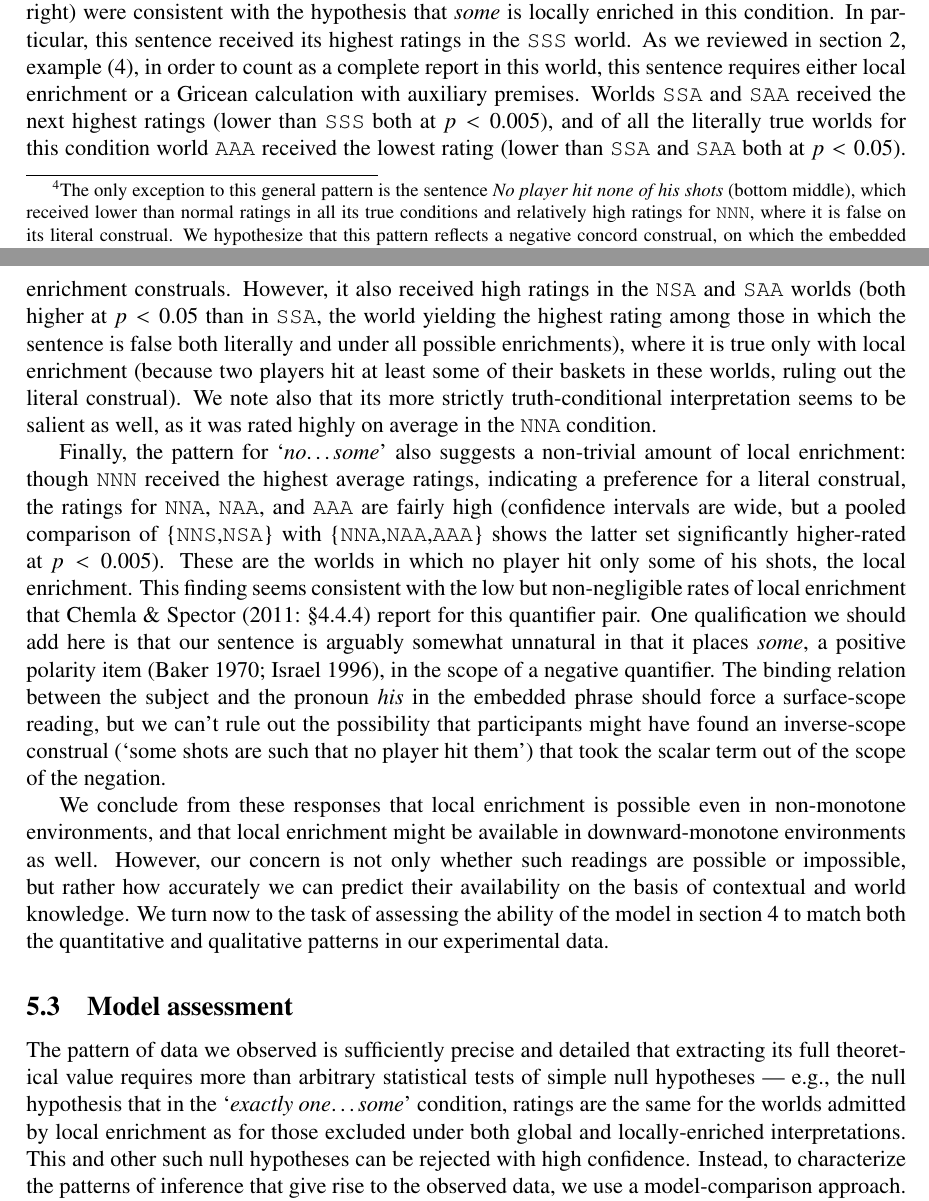
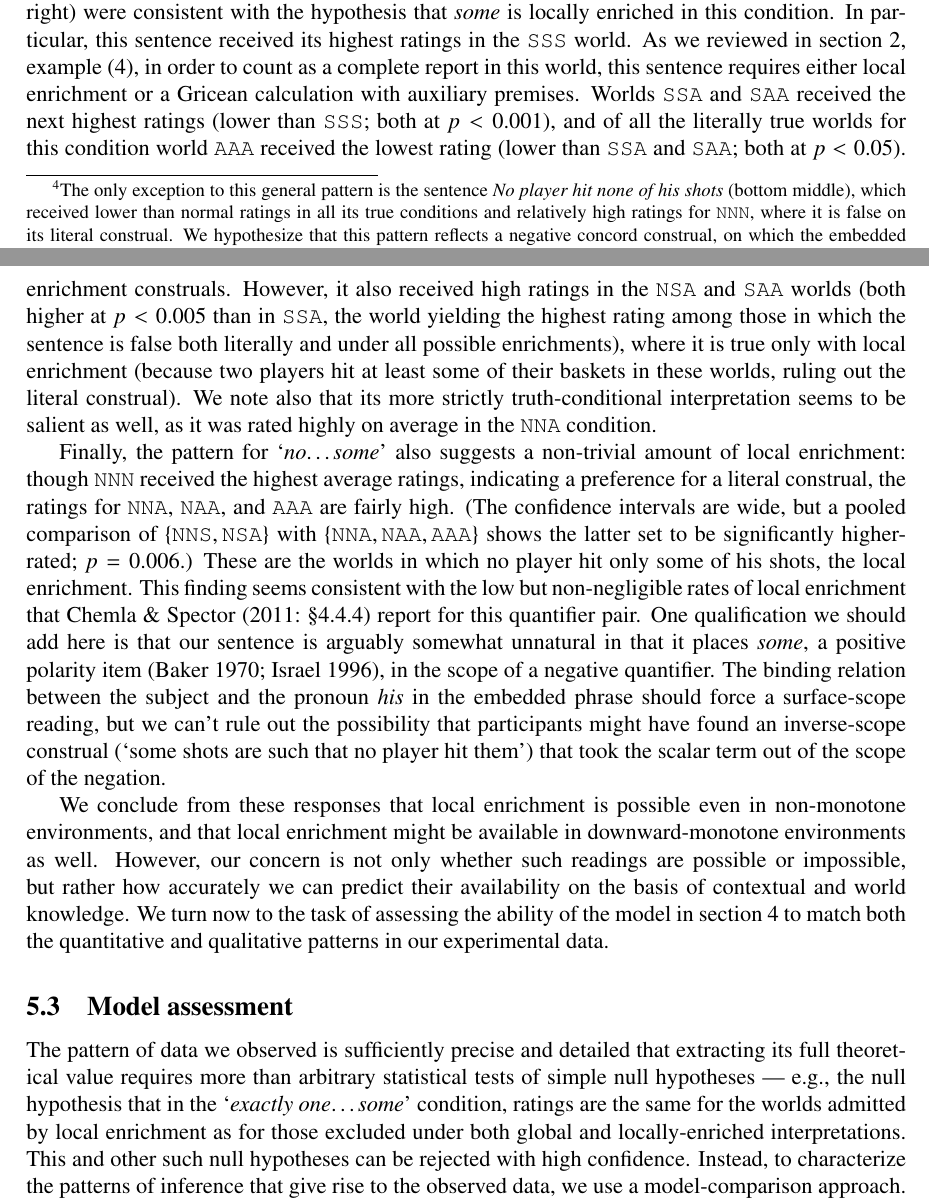
Before and after one commit to Levilian/Pragmatics-of-embedded-implicature, a LaTeX paper (embedded-scalars.tex): two parts of pages 18 and 20 of 28, joined at a grey line, cut so that both start at the same text. Compiled offline with pdfLaTeX.

Commit message:
Updated significance numbers

```diff
--- a/embedded-scalars.tex
+++ b/embedded-scalars.tex
@@ -1451,9 +1451,9 @@ highest ratings in the \world{SSS} world. As we reviewed in
 count as a complete report in this world, this sentence requires
 either local enrichment or a Gricean calculation with auxiliary
 premises. Worlds \world{SSA} and \world{SAA} received the next highest
-ratings (lower than \world{SSS} both at $p<0.005$), and of all the
+ratings (lower than \world{SSS}; both at $p<0.001$), and of all the
 literally true worlds for this condition world \world{AAA} received
-the lowest rating (lower than \world{SSA} and \world{SAA} both at
+the lowest rating (lower than \world{SSA} and \world{SAA}; both at
 $p<0.05$).  Only a simple Gricean calculation is required to account
 for the higher rating of \world{SSA} and \world{SAA} compared with
 \world{AAA}: in the latter world, the salient alternative \word{every
@@ -1477,7 +1477,7 @@ is given in the middle right of \figref{fig:exp1-results}. The highest
 ratings are in the \world{NNS} condition, where it is true under its
 literal and local enrichment construals. However, it also received
 high ratings in the \world{NSA} and \world{SAA} worlds (both higher at
-$p<0.05$ than in \world{SSA}, the world yielding the highest rating
+$p<0.005$ than in \world{SSA}, the world yielding the highest rating
 among those in which the sentence is false both literally and under
 all possible enrichments), where it is true only with local enrichment
 (because two players hit at least some of their baskets in these
@@ -1488,11 +1488,11 @@ as it was rated highly on average in the \world{NNA} condition.
 Finally, the pattern for \target{no}{some} also suggests a non-trivial
 amount of local enrichment: though \world{NNN} received the highest
 average ratings, indicating a preference for a literal construal, the
-ratings for \world{NNA}, \world{NAA}, and \world{AAA} are fairly high
-(confidence intervals are wide, but a pooled comparison of
-\{\world{NNS},\world{NSA}\} with
-\{\world{NNA},\world{NAA},\world{AAA}\} shows the latter set
-significantly higher-rated at $p<0.005$). These are the worlds in which
+ratings for \world{NNA}, \world{NAA}, and \world{AAA} are fairly high.
+(The confidence intervals are wide, but a pooled comparison of
+\set{\world{NNS},\world{NSA}} with
+\set{\world{NNA},\world{NAA},\world{AAA}} shows the latter set to be
+significantly higher-rated; $p = 0.006$.) These are the worlds in which
 no player hit only some of his shots, the local enrichment. This
 finding seems consistent with the low but non-negligible rates of
 local enrichment that \seccitet{Chemla:Spector:2011}{4.4.4} report for
```
